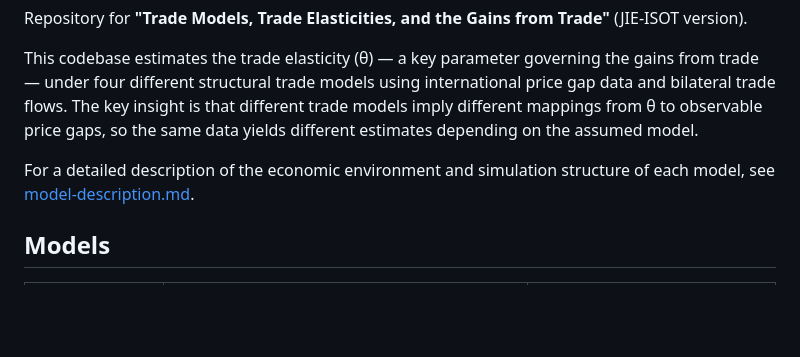
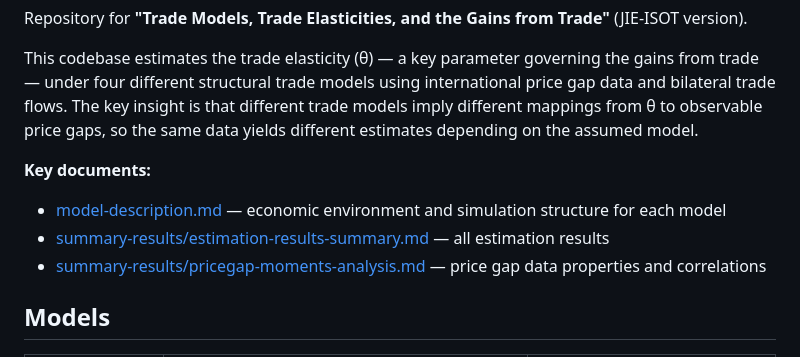
Before and after one commit to mwaugh0328/trade-models-trade-elasticities, a Markdown page: README.md, the part around the change. Rendered like a GitHub page; blank space fills up the shorter version.

```diff
--- a/README.md
+++ b/README.md
@@ -4,7 +4,10 @@ Repository for **"Trade Models, Trade Elasticities, and the Gains from Trade"**
 
 This codebase estimates the trade elasticity (θ) — a key parameter governing the gains from trade — under four different structural trade models using international price gap data and bilateral trade flows. The key insight is that different trade models imply different mappings from θ to observable price gaps, so the same data yields different estimates depending on the assumed model.
 
-For a detailed description of the economic environment and simulation structure of each model, see [model-description.md](model-description.md).
+**Key documents:**
+- [model-description.md](model-description.md) — economic environment and simulation structure for each model
+- [summary-results/estimation-results-summary.md](summary-results/estimation-results-summary.md) — all estimation results
+- [summary-results/pricegap-moments-analysis.md](summary-results/pricegap-moments-analysis.md) — price gap data properties and correlations
 
 ## Models
 
```
Also changed, not shown: build-data-code/traded-basic-headings.md (added, +74 -0 lines).
